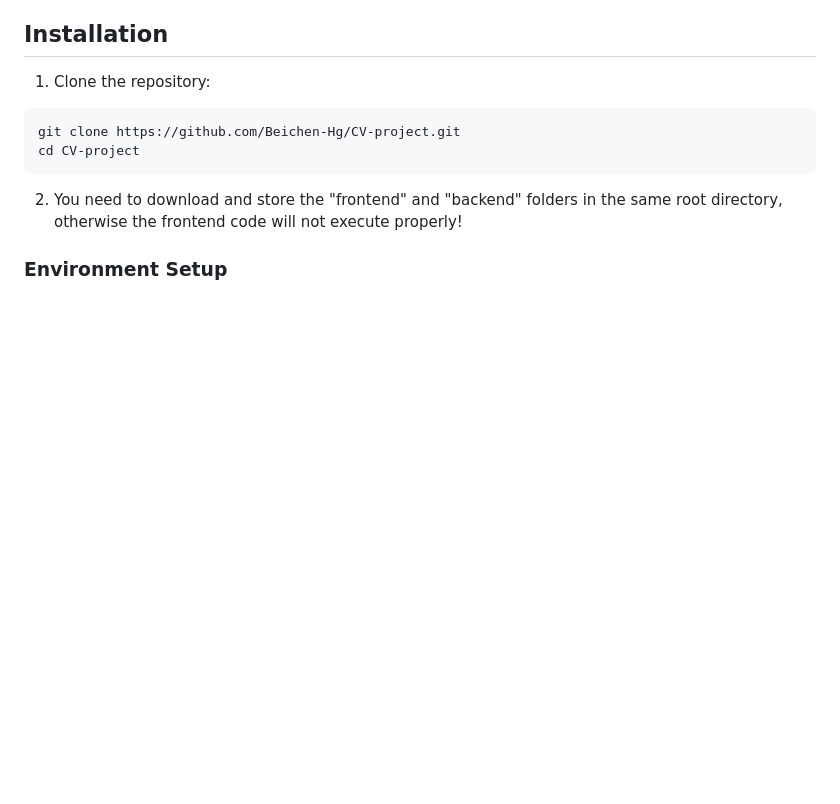
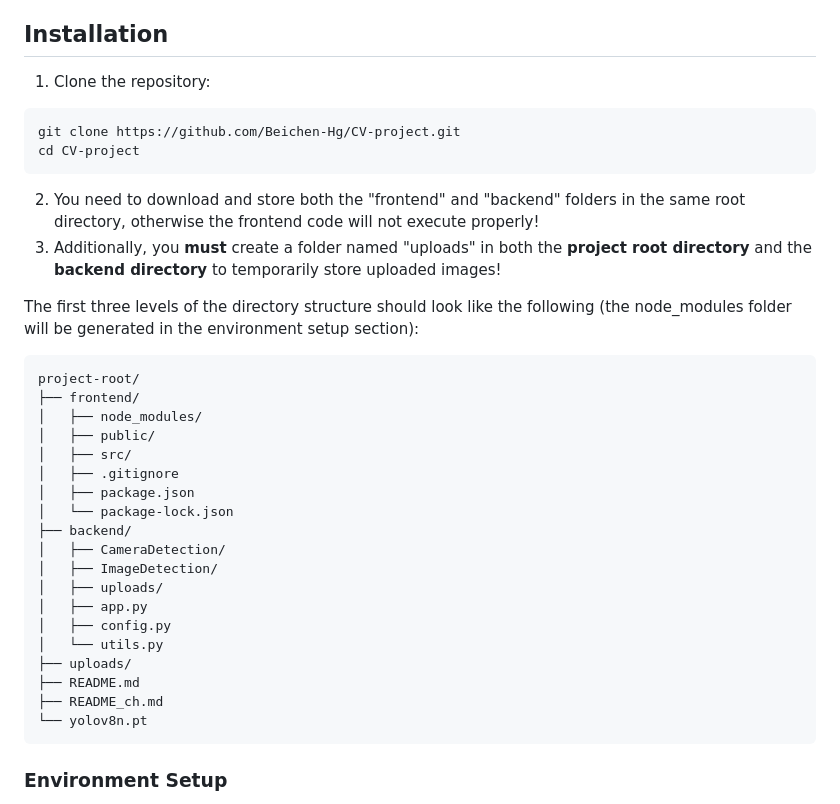
Before and after one commit to Beichen-Hg/CV-project, a Markdown page: README.md, the part around the change. Drawn GitHub-style; blank space fills up the shorter version.

````diff
--- a/README.md
+++ b/README.md
@@ -50,7 +50,31 @@ This project provides a web-based application for real-time fruit detection and
 git clone https://github.com/Beichen-Hg/CV-project.git
 cd CV-project
 ```
-2. You need to download and store the "frontend" and "backend" folders in the same root directory, otherwise the frontend code will not execute properly!
+2. You need to download and store both the "frontend" and "backend" folders in the same root directory, otherwise the frontend code will not execute properly!
+3. Additionally, you **must** create a folder named "uploads" in both the **project root directory** and the **backend directory** to temporarily store uploaded images!
+
+The first three levels of the directory structure should look like the following (the node_modules folder will be generated in the environment setup section):
+```text
+project-root/
+├── frontend/
+│   ├── node_modules/
+│   ├── public/
+│   ├── src/
+│   ├── .gitignore
+│   ├── package.json
+│   └── package-lock.json
+├── backend/
+│   ├── CameraDetection/
+│   ├── ImageDetection/
+│   ├── uploads/
+│   ├── app.py
+│   ├── config.py
+│   └── utils.py
+├── uploads/
+├── README.md
+├── README_ch.md
+└── yolov8n.pt
+```
 
 ### Environment Setup
 1. Prerequisites: Install JavaScript environment — [Node.js](https://nodejs.org/)
````
